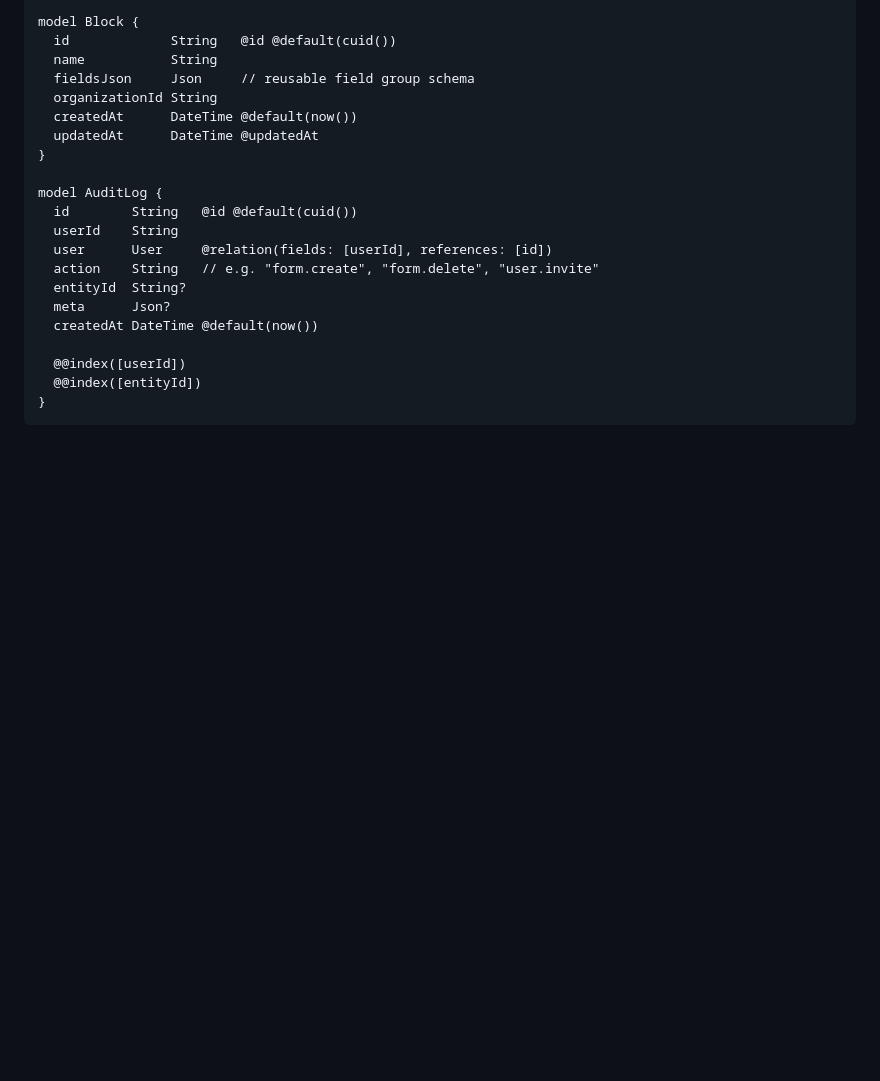
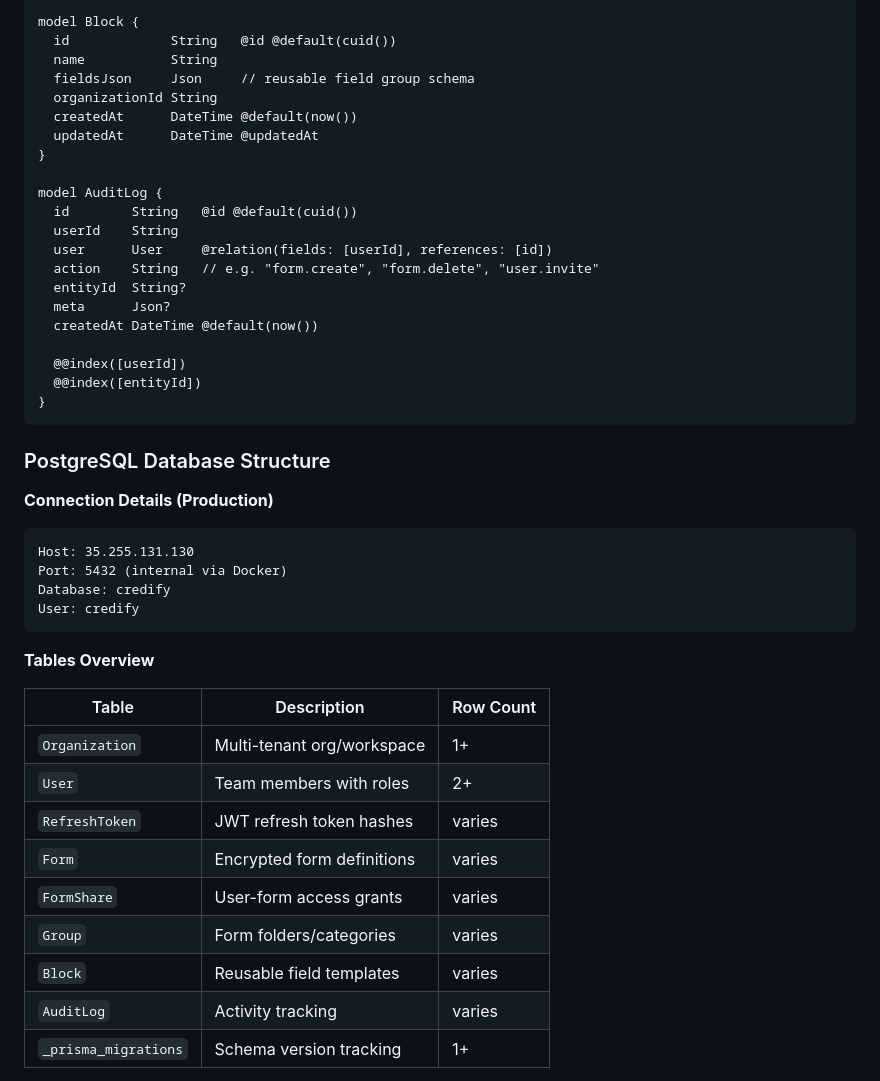
Before and after one commit to anupammo/credifyfbs, a Markdown page: README.md, the part around one of its changes. GitHub-like rendering; blank space fills up the shorter version.

````diff
--- a/README.md
+++ b/README.md
@@ -366,3 +366,29 @@ model AuditLog {
   @@index([userId])
   @@index([entityId])
 }
+```
+
+### PostgreSQL Database Structure
+
+**Connection Details (Production)**
+```
+Host: 35.255.131.130
+Port: 5432 (internal via Docker)
+Database: credify
+User: credify
+```
+
+**Tables Overview**
+
+| Table | Description | Row Count |
+|-------|-------------|-----------|
+| `Organization` | Multi-tenant org/workspace | 1+ |
+| `User` | Team members with roles | 2+ |
+| `RefreshToken` | JWT refresh token hashes | varies |
+| `Form` | Encrypted form definitions | varies |
+| `FormShare` | User-form access grants | varies |
+| `Group` | Form folders/categories | varies |
+| `Block` | Reusable field templates | varies |
+| `AuditLog` | Activity tracking | varies |
+| `_prisma_migrations` | Schema version tracking | 1+ |
+
````
Also changed, not shown: other parts of README.md (+133 -0 lines).
